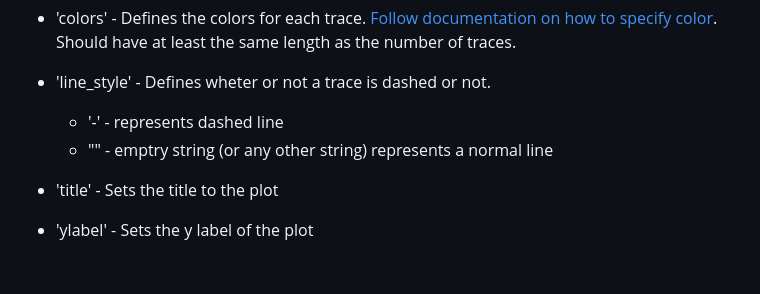
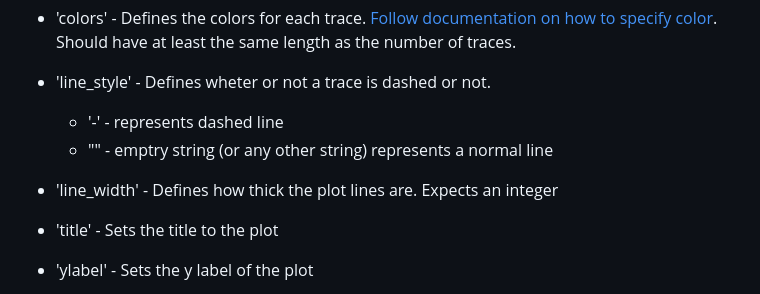
Before and after one commit to jmontp/rtplot, a Markdown page: README.md, the part around the change. GitHub-like rendering; blank space fills up the shorter version.

Commit message:
Added line_width to readme

```diff
--- a/README.md
+++ b/README.md
@@ -78,6 +78,7 @@
 * 'line_style' - Defines wheter or not a trace is dashed or not.
     * '-' - represents dashed line
     * "" - emptry string (or any other string) represents a normal line
+* 'line_width' - Defines how thick the plot lines are. Expects an integer
 * 'title' - Sets the title to the plot
 * 'ylabel' - Sets the y label of the plot
 * 'xlabel' - Sets the x label of the plot
```
